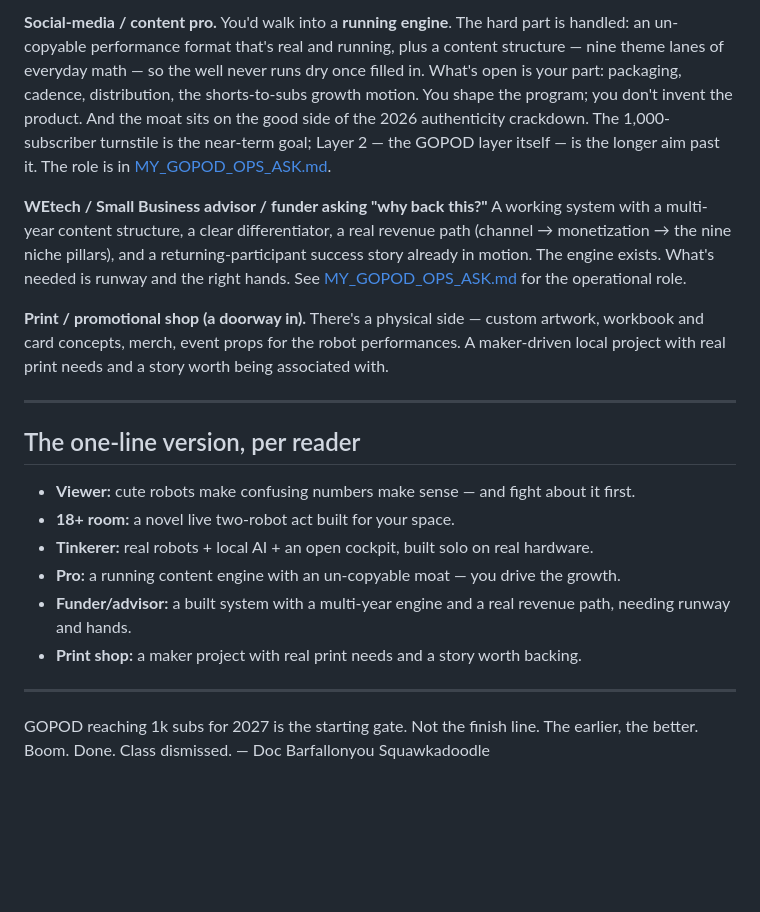
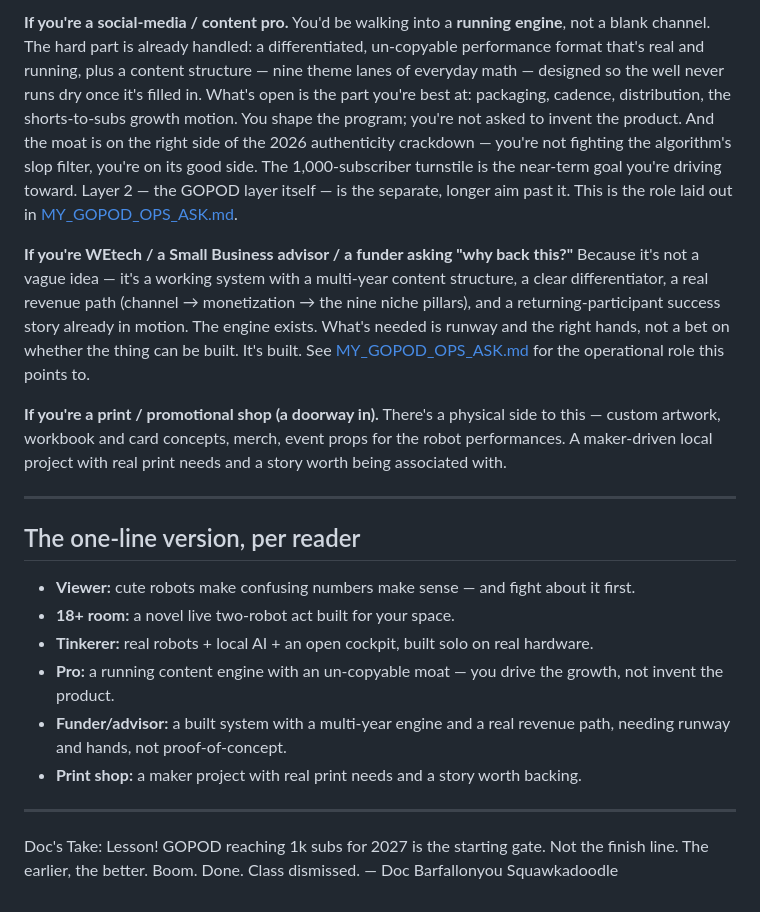
Before and after one commit to CrushN8r/GOPOD, a Markdown page: UNFAIR_ADVANTAGES.md, the part around one of its changes. Drawn GitHub-style; blank space fills up the shorter version.

```diff
--- a/UNFAIR_ADVANTAGES.md
+++ b/UNFAIR_ADVANTAGES.md
@@ -48,12 +93,27 @@ Real robots, local LLM, edge-AI vision, a Wire-Pod overlay, a keyboard-driven co
 
-**Social-media / content pro.**
-You'd walk into a **running engine**. The hard part is handled: an un-copyable performance format that's real and running, plus a content structure — nine theme lanes of everyday math — so the well never runs dry once filled in. What's open is your part: packaging, cadence, distribution, the shorts-to-subs growth motion. You shape the program; you don't invent the product. And the moat sits on the good side of the 2026 authenticity crackdown. The 1,000-subscriber turnstile is the near-term goal; Layer 2 — the GOPOD layer itself — is the longer aim past it. The role is in [MY_GOPOD_OPS_ASK.md](MY_GOPOD_OPS_ASK.md).
+**If you're a social-media / content pro.**
+You'd be walking into a **running engine**, not a blank channel. The hard part is already
+handled: a differentiated, un-copyable performance format that's real and running, plus a
+content structure — nine theme lanes of everyday math — designed so the well never runs dry
+once it's filled in. What's open is the part you're best at: packaging, cadence, distribution,
+the shorts-to-subs growth motion. You shape the
+program; you're not asked to invent the product. And the moat is on the right side of the
+2026 authenticity crackdown — you're not fighting the algorithm's slop filter, you're on its
+good side. The 1,000-subscriber turnstile is the near-term goal you're driving toward.
+Layer 2 — the GOPOD layer itself — is the separate, longer aim past it. This is the role
+laid out in [MY_GOPOD_OPS_ASK.md](MY_GOPOD_OPS_ASK.md).
 
-**WEtech / Small Business advisor / funder asking "why back this?"**
-A working system with a multi-year content structure, a clear differentiator, a real revenue path (channel → monetization → the nine niche pillars), and a returning-participant success story already in motion. The engine exists. What's needed is runway and the right hands. See [MY_GOPOD_OPS_ASK.md](MY_GOPOD_OPS_ASK.md) for the operational role.
+**If you're WEtech / a Small Business advisor / a funder asking "why back this?"**
+Because it's not a vague idea — it's a working system with a multi-year content structure, a
+clear differentiator, a real revenue path (channel → monetization → the nine niche pillars),
+and a returning-participant success story already in motion. The engine exists. What's needed
+is runway and the right hands, not a bet on whether the thing can be built. It's built. See
+[MY_GOPOD_OPS_ASK.md](MY_GOPOD_OPS_ASK.md) for the operational role this points to.
 
-**Print / promotional shop (a doorway in).**
-There's a physical side — custom artwork, workbook and card concepts, merch, event props for the robot performances. A maker-driven local project with real print needs and a story worth being associated with.
+**If you're a print / promotional shop (a doorway in).**
+There's a physical side to this — custom artwork, workbook and card concepts, merch, event
+props for the robot performances. A maker-driven local project with real print needs and a
+story worth being associated with.
 
 ---
 
@@ -62,11 +122,13 @@ There's a physical side — custom artwork, workbook and card concepts, merch, e
 - **Viewer:** cute robots make confusing numbers make sense — and fight about it first.
 - **18+ room:** a novel live two-robot act built for your space.
 - **Tinkerer:** real robots + local AI + an open cockpit, built solo on real hardware.
-- **Pro:** a running content engine with an un-copyable moat — you drive the growth.
-- **Funder/advisor:** a built system with a multi-year engine and a real revenue path, needing runway and hands.
+- **Pro:** a running content engine with an un-copyable moat — you drive the growth, not
+  invent the product.
+- **Funder/advisor:** a built system with a multi-year engine and a real revenue path, needing
+  runway and hands, not proof-of-concept.
 - **Print shop:** a maker project with real print needs and a story worth backing.
 
 ---
-
-GOPOD reaching 1k subs for 2027 is the starting gate. Not the finish line. The earlier, the better. Boom. Done. Class dismissed.
+Doc's Take:
+Lesson! GOPOD reaching 1k subs for 2027 is the starting gate. Not the finish line. The earlier, the better. Boom. Done. Class dismissed.
 — Doc Barfallonyou Squawkadoodle
```
Also changed, not shown: other parts of UNFAIR_ADVANTAGES.md (+63 -18 lines).
